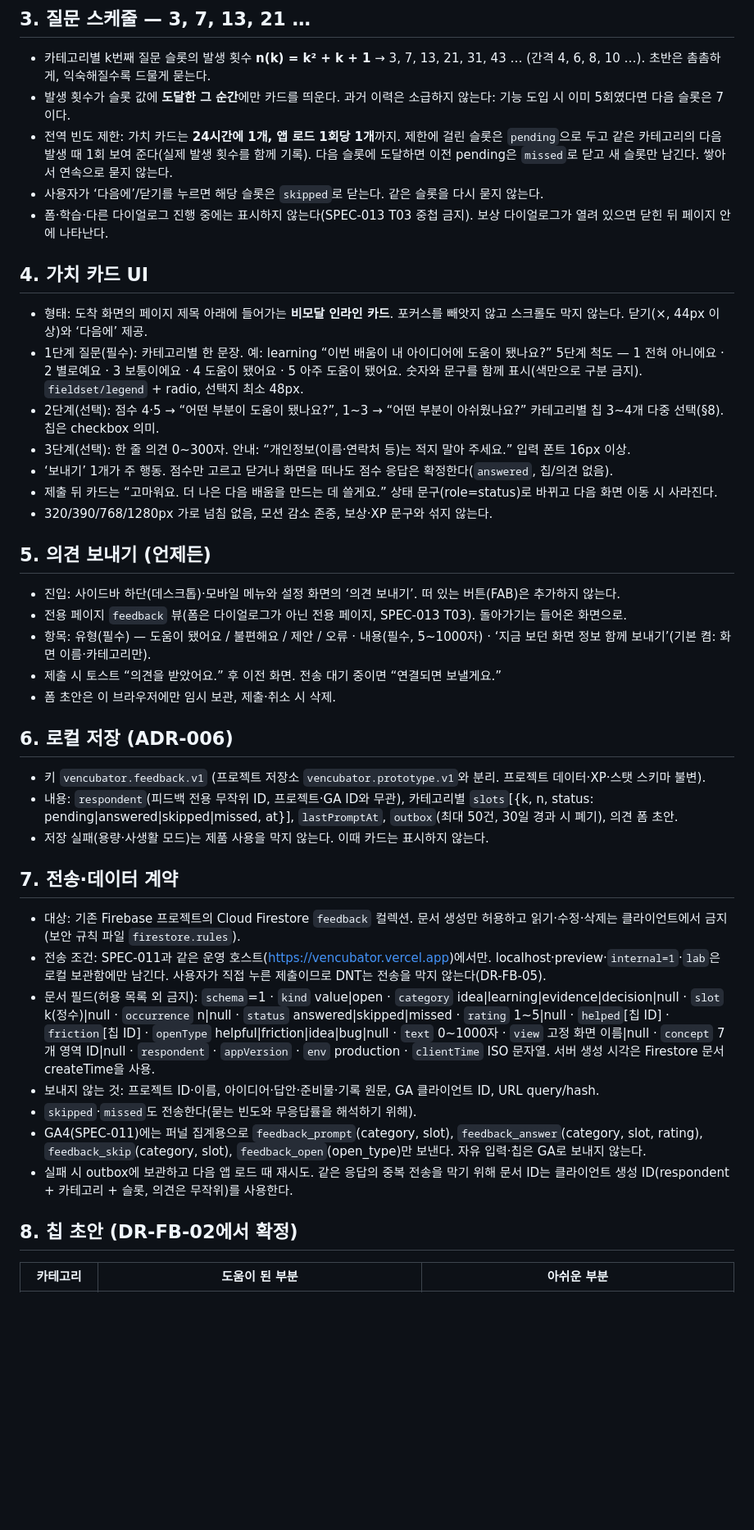
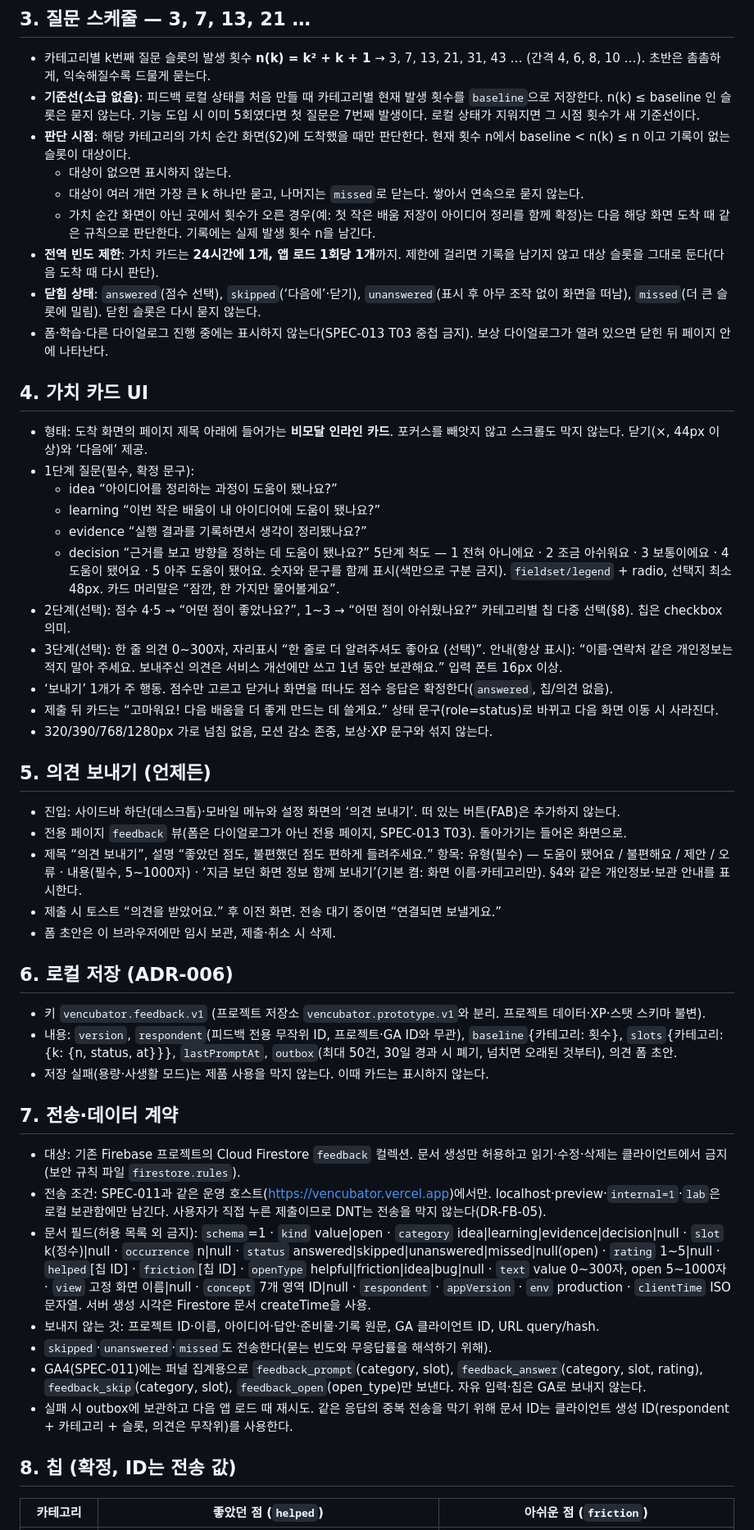
Before and after one commit to 8848man/Vencubator, a Markdown page: docs/specs/SPEC-015-value-feedback.md, the part around one of its changes. Shown at 82% size. GitHub-like rendering; blank space fills up the shorter version.

```diff
--- a/docs/specs/SPEC-015-value-feedback.md
+++ b/docs/specs/SPEC-015-value-feedback.md
@@ -27,33 +27,42 @@ r0.1 · AUTH-022 · 2026-09-27 · 상태: 명세·계획 확정 전 검토본 (
 ## 3. 질문 스케줄 — 3, 7, 13, 21 …
 
 - 카테고리별 k번째 질문 슬롯의 발생 횟수 **n(k) = k² + k + 1** → 3, 7, 13, 21, 31, 43 … (간격 4, 6, 8, 10 …). 초반은 촘촘하게, 익숙해질수록 드물게 묻는다.
-- 발생 횟수가 슬롯 값에 **도달한 그 순간**에만 카드를 띄운다. 과거 이력은 소급하지 않는다: 기능 도입 시 이미 5회였다면 다음 슬롯은 7이다.
-- 전역 빈도 제한: 가치 카드는 **24시간에 1개, 앱 로드 1회당 1개**까지. 제한에 걸린 슬롯은 `pending`으로 두고 같은 카테고리의 다음 발생 때 1회 보여 준다(실제 발생 횟수를 함께 기록). 다음 슬롯에 도달하면 이전 pending은 `missed`로 닫고 새 슬롯만 남긴다. 쌓아서 연속으로 묻지 않는다.
-- 사용자가 ‘다음에’/닫기를 누르면 해당 슬롯은 `skipped`로 닫는다. 같은 슬롯을 다시 묻지 않는다.
+- **기준선(소급 없음)**: 피드백 로컬 상태를 처음 만들 때 카테고리별 현재 발생 횟수를 `baseline`으로 저장한다. n(k) ≤ baseline 인 슬롯은 묻지 않는다. 기능 도입 시 이미 5회였다면 첫 질문은 7번째 발생이다. 로컬 상태가 지워지면 그 시점 횟수가 새 기준선이다.
+- **판단 시점**: 해당 카테고리의 가치 순간 화면(§2)에 도착했을 때만 판단한다. 현재 횟수 n에서 baseline < n(k) ≤ n 이고 기록이 없는 슬롯이 대상이다.
+  - 대상이 없으면 표시하지 않는다.
+  - 대상이 여러 개면 가장 큰 k 하나만 묻고, 나머지는 `missed`로 닫는다. 쌓아서 연속으로 묻지 않는다.
+  - 가치 순간 화면이 아닌 곳에서 횟수가 오른 경우(예: 첫 작은 배움 저장이 아이디어 정리를 함께 확정)는 다음 해당 화면 도착 때 같은 규칙으로 판단한다. 기록에는 실제 발생 횟수 n을 남긴다.
+- **전역 빈도 제한**: 가치 카드는 **24시간에 1개, 앱 로드 1회당 1개**까지. 제한에 걸리면 기록을 남기지 않고 대상 슬롯을 그대로 둔다(다음 도착 때 다시 판단).
+- **닫힘 상태**: `answered`(점수 선택), `skipped`(‘다음에’·닫기), `unanswered`(표시 후 아무 조작 없이 화면을 떠남), `missed`(더 큰 슬롯에 밀림). 닫힌 슬롯은 다시 묻지 않는다.
 - 폼·학습·다른 다이얼로그 진행 중에는 표시하지 않는다(SPEC-013 T03 중첩 금지). 보상 다이얼로그가 열려 있으면 닫힌 뒤 페이지 안에 나타난다.
 
 ## 4. 가치 카드 UI
 
 - 형태: 도착 화면의 페이지 제목 아래에 들어가는 **비모달 인라인 카드**. 포커스를 빼앗지 않고 스크롤도 막지 않는다. 닫기(×, 44px 이상)와 ‘다음에’ 제공.
-- 1단계 질문(필수): 카테고리별 한 문장. 예: learning “이번 배움이 내 아이디어에 도움이 됐나요?” 5단계 척도 — 1 전혀 아니에요 · 2 별로예요 · 3 보통이에요 · 4 도움이 됐어요 · 5 아주 도움이 됐어요. 숫자와 문구를 함께 표시(색만으로 구분 금지). `fieldset/legend` + radio, 선택지 최소 48px.
-- 2단계(선택): 점수 4·5 → “어떤 부분이 도움이 됐나요?”, 1~3 → “어떤 부분이 아쉬웠나요?” 카테고리별 칩 3~4개 다중 선택(§8). 칩은 checkbox 의미.
-- 3단계(선택): 한 줄 의견 0~300자. 안내: “개인정보(이름·연락처 등)는 적지 말아 주세요.” 입력 폰트 16px 이상.
+- 1단계 질문(필수, 확정 문구):
+  - idea “아이디어를 정리하는 과정이 도움이 됐나요?”
+  - learning “이번 작은 배움이 내 아이디어에 도움이 됐나요?”
+  - evidence “실행 결과를 기록하면서 생각이 정리됐나요?”
+  - decision “근거를 보고 방향을 정하는 데 도움이 됐나요?”
+  5단계 척도 — 1 전혀 아니에요 · 2 조금 아쉬워요 · 3 보통이에요 · 4 도움이 됐어요 · 5 아주 도움이 됐어요. 숫자와 문구를 함께 표시(색만으로 구분 금지). `fieldset/legend` + radio, 선택지 최소 48px. 카드 머리말은 “잠깐, 한 가지만 물어볼게요”.
+- 2단계(선택): 점수 4·5 → “어떤 점이 좋았나요?”, 1~3 → “어떤 점이 아쉬웠나요?” 카테고리별 칩 다중 선택(§8). 칩은 checkbox 의미.
+- 3단계(선택): 한 줄 의견 0~300자, 자리표시 “한 줄로 더 알려주셔도 좋아요 (선택)”. 안내(항상 표시): “이름·연락처 같은 개인정보는 적지 말아 주세요. 보내주신 의견은 서비스 개선에만 쓰고 1년 동안 보관해요.” 입력 폰트 16px 이상.
 - ‘보내기’ 1개가 주 행동. 점수만 고르고 닫거나 화면을 떠나도 점수 응답은 확정한다(`answered`, 칩/의견 없음).
-- 제출 뒤 카드는 “고마워요. 더 나은 다음 배움을 만드는 데 쓸게요.” 상태 문구(role=status)로 바뀌고 다음 화면 이동 시 사라진다.
+- 제출 뒤 카드는 “고마워요! 다음 배움을 더 좋게 만드는 데 쓸게요.” 상태 문구(role=status)로 바뀌고 다음 화면 이동 시 사라진다.
 - 320/390/768/1280px 가로 넘침 없음, 모션 감소 존중, 보상·XP 문구와 섞지 않는다.
 
 ## 5. 의견 보내기 (언제든)
 
 - 진입: 사이드바 하단(데스크톱)·모바일 메뉴와 설정 화면의 ‘의견 보내기’. 떠 있는 버튼(FAB)은 추가하지 않는다.
 - 전용 페이지 `feedback` 뷰(폼은 다이얼로그가 아닌 전용 페이지, SPEC-013 T03). 돌아가기는 들어온 화면으로.
-- 항목: 유형(필수) — 도움이 됐어요 / 불편해요 / 제안 / 오류 · 내용(필수, 5~1000자) · ‘지금 보던 화면 정보 함께 보내기’(기본 켬: 화면 이름·카테고리만).
+- 제목 “의견 보내기”, 설명 “좋았던 점도, 불편했던 점도 편하게 들려주세요.” 항목: 유형(필수) — 도움이 됐어요 / 불편해요 / 제안 / 오류 · 내용(필수, 5~1000자) · ‘지금 보던 화면 정보 함께 보내기’(기본 켬: 화면 이름·카테고리만). §4와 같은 개인정보·보관 안내를 표시한다.
 - 제출 시 토스트 “의견을 받았어요.” 후 이전 화면. 전송 대기 중이면 “연결되면 보낼게요.”
 - 폼 초안은 이 브라우저에만 임시 보관, 제출·취소 시 삭제.
 
 ## 6. 로컬 저장 (ADR-006)
 
 - 키 `vencubator.feedback.v1` (프로젝트 저장소 `vencubator.prototype.v1`와 분리. 프로젝트 데이터·XP·스탯 스키마 불변).
-- 내용: `respondent`(피드백 전용 무작위 ID, 프로젝트·GA ID와 무관), 카테고리별 `slots`[{k, n, status: pending|answered|skipped|missed, at}], `lastPromptAt`, `outbox`(최대 50건, 30일 경과 시 폐기), 의견 폼 초안.
+- 내용: `version`, `respondent`(피드백 전용 무작위 ID, 프로젝트·GA ID와 무관), `baseline`{카테고리: 횟수}, `slots`{카테고리: {k: {n, status, at}}}, `lastPromptAt`, `outbox`(최대 50건, 30일 경과 시 폐기, 넘치면 오래된 것부터), 의견 폼 초안.
 - 저장 실패(용량·사생활 모드)는 제품 사용을 막지 않는다. 이때 카드는 표시하지 않는다.
 
 ## 7. 전송·데이터 계약
@@ -61,13 +70,13 @@ r0.1 · AUTH-022 · 2026-09-27 · 상태: 명세·계획 확정 전 검토본 (
 - 대상: 기존 Firebase 프로젝트의 Cloud Firestore `feedback` 컬렉션. 문서 생성만 허용하고 읽기·수정·삭제는 클라이언트에서 금지(보안 규칙 파일 `firestore.rules`).
 - 전송 조건: SPEC-011과 같은 운영 호스트(https://vencubator.vercel.app)에서만. localhost·preview·`internal=1`·`lab`은 로컬 보관함에만 남긴다. 사용자가 직접 누른 제출이므로 DNT는 전송을 막지 않는다(DR-FB-05).
 - 문서 필드(허용 목록 외 금지):
-  `schema`=1 · `kind` value|open · `category` idea|learning|evidence|decision|null · `slot` k(정수)|null · `occurrence` n|null · `status` answered|skipped|missed · `rating` 1~5|null · `helped`[칩 ID] · `friction`[칩 ID] · `openType` helpful|friction|idea|bug|null · `text` 0~1000자 · `view` 고정 화면 이름|null · `concept` 7개 영역 ID|null · `respondent` · `appVersion` · `env` production · `clientTime` ISO 문자열. 서버 생성 시각은 Firestore 문서 createTime을 사용.
+  `schema`=1 · `kind` value|open · `category` idea|learning|evidence|decision|null · `slot` k(정수)|null · `occurrence` n|null · `status` answered|skipped|unanswered|missed|null(open) · `rating` 1~5|null · `helped`[칩 ID] · `friction`[칩 ID] · `openType` helpful|friction|idea|bug|null · `text` value 0~300자, open 5~1000자 · `view` 고정 화면 이름|null · `concept` 7개 영역 ID|null · `respondent` · `appVersion` · `env` production · `clientTime` ISO 문자열. 서버 생성 시각은 Firestore 문서 createTime을 사용.
 - 보내지 않는 것: 프로젝트 ID·이름, 아이디어·답안·준비물·기록 원문, GA 클라이언트 ID, URL query/hash.
-- `skipped`·`missed`도 전송한다(묻는 빈도와 무응답률을 해석하기 위해).
+- `skipped`·`unanswered`·`missed`도 전송한다(묻는 빈도와 무응답률을 해석하기 위해).
 - GA4(SPEC-011)에는 퍼널 집계용으로 `feedback_prompt`(category, slot), `feedback_answer`(category, slot, rating), `feedback_skip`(category, slot), `feedback_open`(open_type)만 보낸다. 자유 입력·칩은 GA로 보내지 않는다.
 - 실패 시 outbox에 보관하고 다음 앱 로드 때 재시도. 같은 응답의 중복 전송을 막기 위해 문서 ID는 클라이언트 생성 ID(respondent + 카테고리 + 슬롯, 의견은 무작위)를 사용한다.
 
-## 8. 칩 초안 (DR-FB-02에서 확정)
+## 8. 칩 (확정, ID는 전송 값)
 
-| 카테고리 | 도움이 된 부분 | 아쉬운 부분 |
+| 카테고리 | 좋았던 점 (`helped`) | 아쉬운 점 (`friction`) |
 |---|---|---|
```
Also changed, not shown: other parts of docs/specs/SPEC-015-value-feedback.md (+11 -11 lines), docs/process/APPROVALS.md (+4 -0 lines), 1 other file.
